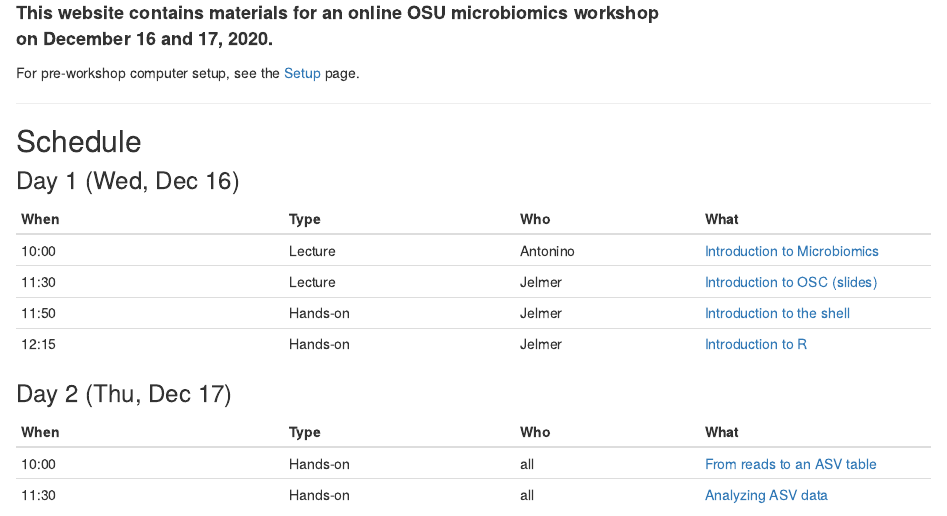
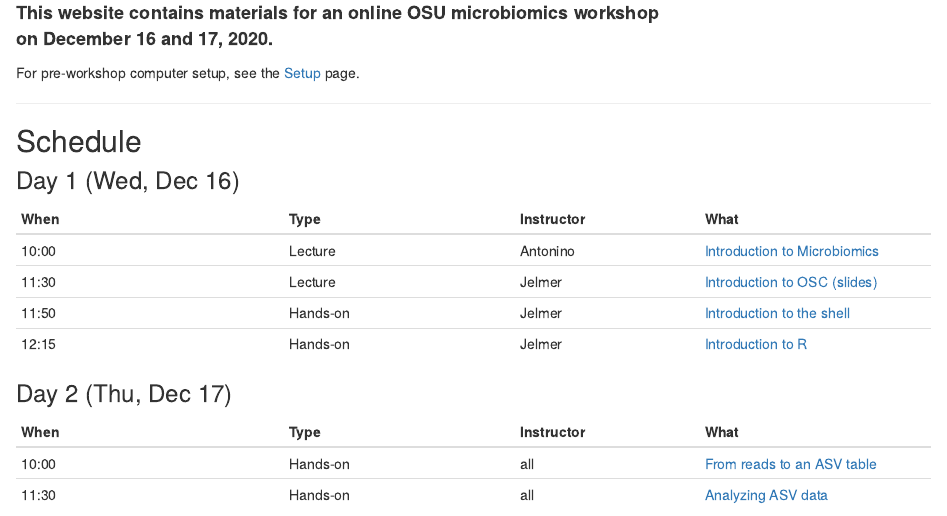
Before and after one commit to mcic-osu/2020-12-microbiomics-workshop, an R Markdown document (index.Rmd): the page in a window 1100 px wide, from 210 px down. Rendered offline with R 4.5, knitr and Pandoc, with nearby package versions.

Commit message:
Change Who to Instructor in schedule

```diff
--- a/index.Rmd
+++ b/index.Rmd
@@ -15,7 +15,7 @@ For pre-workshop computer setup, see the [Setup](setup.html) page.
 
 ### Day 1 (Wed, Dec 16)
 
-| When  | Type | Who | What |
+| When  | Type | Instructor | What |
 |-------|------|-----|------|
 | 10:00 | Lecture | Antonino | [Introduction to Microbiomics](01-microbiomics.html)  |
 | 11:30 | Lecture | Jelmer | [Introduction to OSC](02-OSC.html) <a href="slides/02-OSC.html" target="_blank">(slides)</a>         |
@@ -24,7 +24,7 @@ For pre-workshop computer setup, see the [Setup](setup.html) page.
 
 ### Day 2 (Thu, Dec 17)
 
-| When  | Type | Who | What |
+| When  | Type | Instructor | What |
 |-------|------|-----|------|
 | 10:00 | Hands-on | all | [From reads to an ASV table](05-reads-to-ASV.html)  |
 | 11:30 | Hands-on | all | [Analyzing ASV data](06-ASV-analysis.html)         |
```
